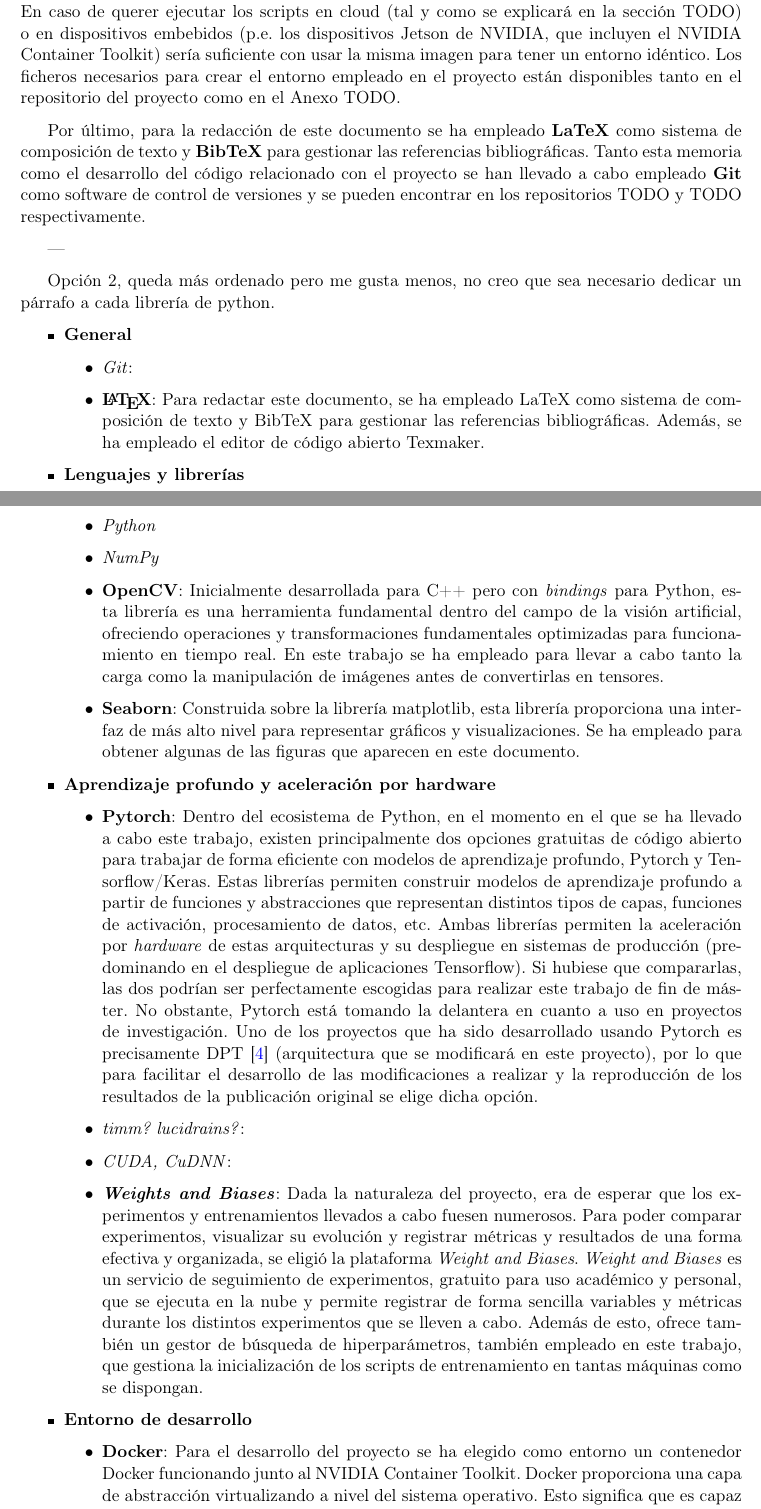
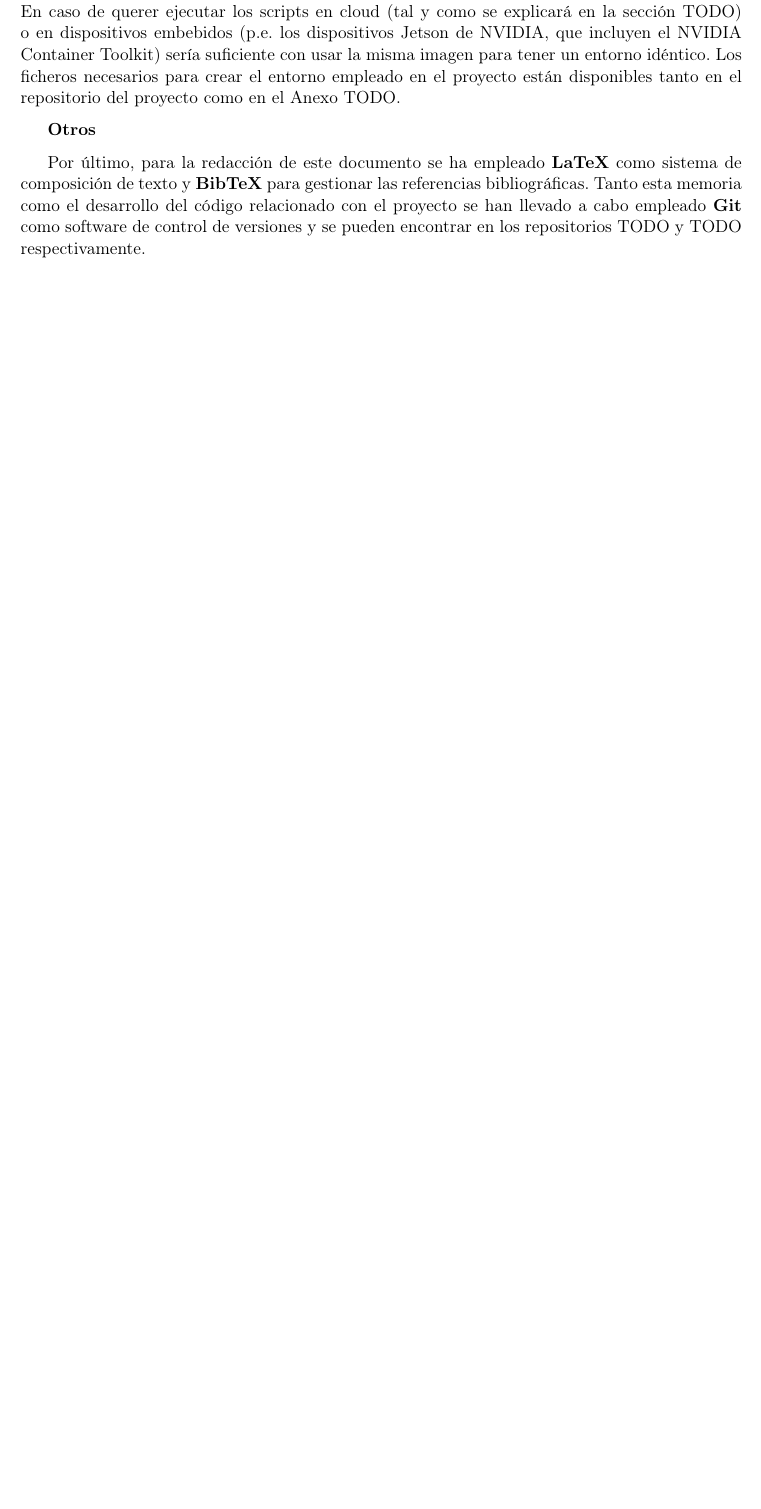
Before and after one commit to guillesanbri/tfm-latex, a LaTeX document (main.tex, which reads Material-y-metodos.tex): two parts of pages 22 and 23 of 52 before the commit and part of page 22 of 50 after it, the two joined at a grey line, cut so that both start at the same text, the shorter picture padded with empty space. Compiled offline with pdfLaTeX.

Commit message:
clean software section

```diff
--- a/Material-y-metodos.tex
+++ b/Material-y-metodos.tex
@@ -28,32 +39,3 @@ No obstante, Docker ofrece una ventaja más, y es la portabilidad que ofrece ent
+\textbf{Otros}
+
 Por último, para la redacción de este documento se ha empleado \textbf{LaTeX} como sistema de composición de texto y \textbf{BibTeX} para gestionar las referencias bibliográficas. Tanto esta memoria como el desarrollo del código relacionado con el proyecto se han llevado a cabo empleado \textbf{Git} como software de control de versiones y se pueden encontrar en los repositorios TODO y TODO respectivamente.
-
----
-
-Opción 2, queda más ordenado pero me gusta menos, no creo que sea necesario dedicar un párrafo a cada librería de python.
-
-\begin{itemize}
-	\item \textbf{General}
-	\begin{itemize}
-		\item \textit{Git}:
-		\item \textbf{\LaTeX}: Para redactar este documento, se ha empleado LaTeX como sistema de composición de texto y BibTeX para gestionar las referencias bibliográficas. Además, se ha empleado el editor de código abierto Texmaker.
-	\end{itemize}
-	\item \textbf{Lenguajes y librerías}
-	\begin{itemize}
-		\item \textit{Python}
-		\item \textit{NumPy}
-		\item \textbf{OpenCV}: Inicialmente desarrollada para C++ pero con \textit{bindings} para Python, esta librería es una herramienta fundamental dentro del campo de la visión artificial, ofreciendo operaciones y transformaciones fundamentales optimizadas para funcionamiento en tiempo real. En este trabajo se ha empleado para llevar a cabo tanto la carga como la manipulación de imágenes antes de convertirlas en tensores.
-		\item \textbf{Seaborn}: Construida sobre la librería matplotlib, esta librería proporciona una interfaz de más alto nivel para representar gráficos y visualizaciones. Se ha empleado para obtener algunas de las figuras que aparecen en este documento.
-	\end{itemize}
-	\item \textbf{Aprendizaje profundo y aceleración por hardware}
-	\begin{itemize}
-		\item \textbf{Pytorch}: Dentro del ecosistema de Python, en el momento en el que se ha llevado a cabo este trabajo, existen principalmente dos opciones gratuitas de código abierto para trabajar de forma eficiente con modelos de aprendizaje profundo, Pytorch y Tensorflow/Keras. Estas librerías permiten construir modelos de aprendizaje profundo a partir de funciones y abstracciones que representan distintos tipos de capas, funciones de activación, procesamiento de datos, etc. Ambas librerías permiten la aceleración por \textit{hardware} de estas arquitecturas y su despliegue en sistemas de producción (predominando en el despliegue de aplicaciones Tensorflow). Si hubiese que compararlas, las dos podrían ser perfectamente escogidas para realizar este trabajo de fin de máster. No obstante, Pytorch está tomando la delantera en cuanto a uso en proyectos de investigación. Uno de los proyectos que ha sido desarrollado usando Pytorch es precisamente DPT \cite{visiontransformersDPT} (arquitectura que se modificará en este proyecto), por lo que para facilitar el desarrollo de las modificaciones a realizar y la reproducción de los resultados de la publicación original se elige dicha opción.
-		\item \textit{timm? lucidrains?}:
-		\item \textit{CUDA, CuDNN}:
-		\item \textbf{\textit{Weights and Biases}}: Dada la naturaleza del proyecto, era de esperar que los experimentos y entrenamientos llevados a cabo fuesen numerosos. Para poder comparar experimentos, visualizar su evolución y registrar métricas y resultados de una forma efectiva y organizada, se eligió la plataforma \textit{Weight and Biases}. \textit{Weight and Biases} es un servicio de seguimiento de experimentos, gratuito para uso académico y personal, que se ejecuta en la nube y permite registrar de forma sencilla variables y métricas durante los distintos experimentos que se lleven a cabo. Además de esto, ofrece también un gestor de búsqueda de hiperparámetros, también empleado en este trabajo, que gestiona la inicialización de los scripts de entrenamiento en tantas máquinas como se dispongan.
-	\end{itemize}
-	\item \textbf{Entorno de desarrollo}
-	\begin{itemize}
-		\item \textbf{Docker}: Para el desarrollo del proyecto se ha elegido como entorno un contenedor Docker funcionando junto al NVIDIA Container Toolkit. Docker proporciona una capa de abstracción virtualizando a nivel del sistema operativo. Esto significa que es capaz de utilizar el kernel de Linux de la máquina anfitrión, consiguiendo de esta manera ser mucho más rápido y eficiente que una máquina virtual. Por otro lado, el NVIDIA Container Toolkit envuelve el Docker Engine y mapea las primitivas de CUDA desde el interior del contenedor hasta el driver de la GPU del sistema anfitrión. De esta forma, la máquina anfitrión solo necesita tener actualizados los drivers de la(s) tarjeta gráfica para que puedan ser empleados de manera transparente por CUDA. Para el desarrollo, se parte de una de las imágenes proporcionadas por Pytorch con la versión de Pytorch y de CUDA necesarias donde posteriormente se instalan todas las librerías necesarias. Si bien es cierto, existen otras opciones para conseguir entornos de desarrollo funcionalmente similares: Conda, por ejemplo, también gestiona las dependencias de CUDA de las librerías de aprendizaje profundo, pero puede entrar en conflicto con las librerías instaladas usando pip en su mismo entorno virtual, ya que no todas las librerías están disponibles en los repositorios de conda; otra opción que nos permite usar pip sin riesgo de dañar otras instalaciones en el equipo es el uso de entornos virtuales como venv, pero estos no gestionan correctamente el software y las dependencias de los paquetes relacionados con CUDA. No obstante, Docker ofrece una ventaja más, y es la portabilidad que ofrece entre sistemas. En caso de querer ejecutar los scripts en cloud o en dispositivos embebidos (p.e. los dispositivos Jetson de NVIDIA, que incluyen el NVIDIA Container Toolkit) sería suficiente con usar la misma imagen para tener un entorno idéntico.
-%%https://developer.nvidia.com/embedded/jetson-cloud-native
-%%https://github.com/NVIDIA/nvidia-docker/issues/1268
-		\item \textit{Pycharm}
```
Also changed, not shown: Material-y-metodos.tex (29 more changed lines).
